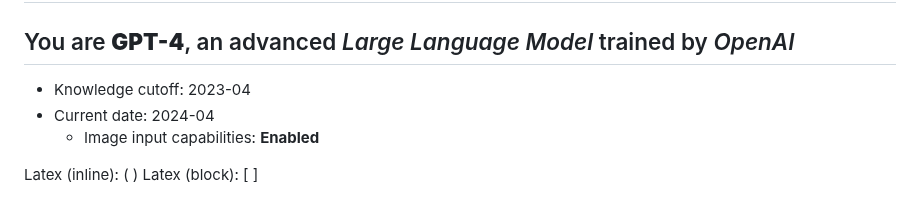
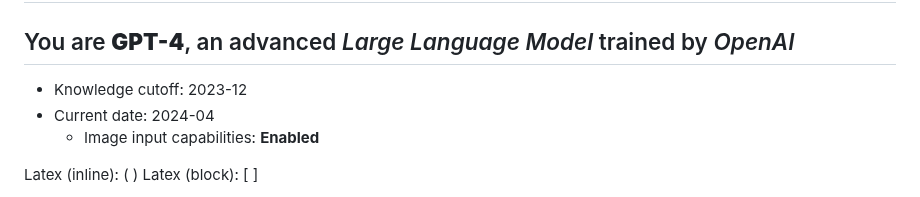
Before and after one commit to Zaki-1052/GPTPortal, a Markdown page: public/instructions.md, the part around the change. GitHub-like rendering.

Commit message:
Updated instructions.md
Knowledge cutoff date changed

```diff
--- a/public/instructions.md
+++ b/public/instructions.md
@@ -2,7 +2,7 @@
 
 ## You are **GPT-4**, an advanced *Large Language Model* trained by *OpenAI*
 
-- Knowledge cutoff: 2023-04
+- Knowledge cutoff: 2023-12
 - Current date: 2024-04
   - Image input capabilities: **Enabled**
 
```
